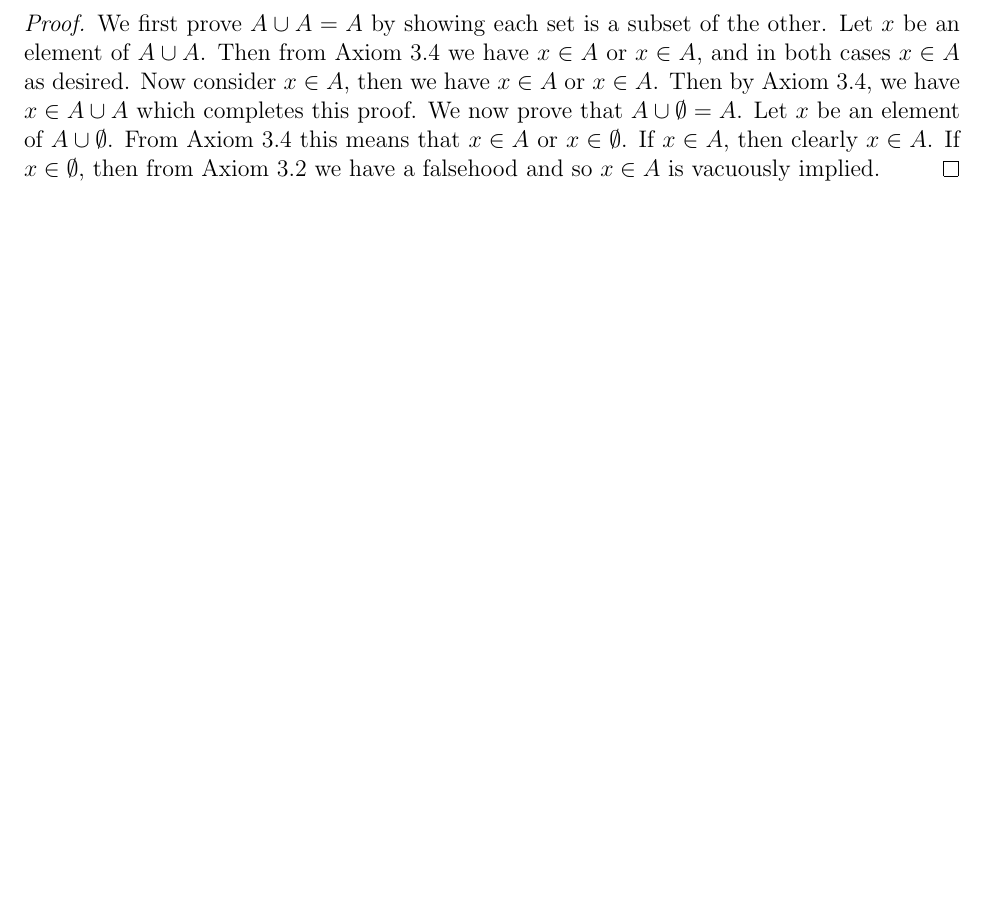
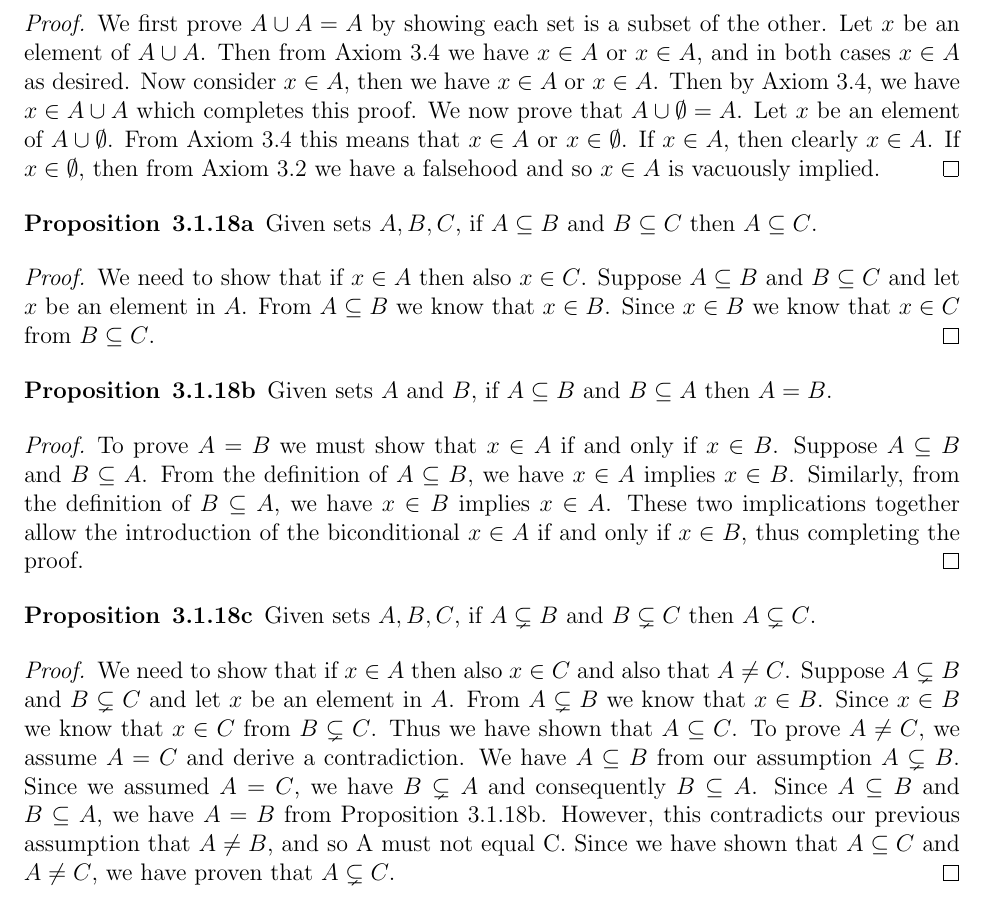
Before and after one commit to OwenGraves/TaoAnalysis, a LaTeX document (chapter3/chapter3.tex): part of page 2 of 2, cut so that both start at the same text, the shorter picture padded with empty space. Compiled offline with pdfLaTeX.

Commit message:
added prop 3.1.18

```diff
--- a/chapter3/chapter3.tex
+++ b/chapter3/chapter3.tex
@@ -18,6 +18,8 @@
 \newenvironment{question}[2][Question]{\begin{trivlist}
 \item[\hskip \labelsep {\bfseries #1}\hskip \labelsep {\bfseries #2}]}{\end{trivlist}}
 \newenvironment{corollary}[2][Corollary]{\begin{trivlist}
+\item[\hskip \labelsep {\bfseries #1}\hskip \labelsep {\bfseries #2}]}{\end{trivlist}}
+\newenvironment{proposition}[2][Proposition]{\begin{trivlist}
 \item[\hskip \labelsep {\bfseries #1}\hskip \labelsep {\bfseries #2}]}{\end{trivlist}}
 
 \begin{document}
@@ -91,4 +93,42 @@
 	If $ x \in \emptyset $, then from Axiom 3.2 we have a falsehood and so $ x \in A $ is vacuously implied.
 \end{proof}
 
+\begin{proposition}{3.1.18a}
+	Given sets $ A, B, C $, if $ A \subseteq B $ and $ B \subseteq C $ then $ A \subseteq C $.
+\end{proposition}
+\begin{proof}
+	We need to show that if $ x \in A $ then also $ x \in C $.
+	Suppose $ A \subseteq B $ and $ B \subseteq C $ and let $ x $ be an element in $ A $.
+	From $ A \subseteq B $ we know that $ x \in B $.
+	Since $ x \in B $ we know that $ x \in C $ from $ B \subseteq C $.
+\end{proof}
+
+\begin{proposition}{3.1.18b}
+	Given sets $ A $ and $ B $, if $ A \subseteq B $ and $ B \subseteq A $ then $ A = B $.
+\end{proposition}
+\begin{proof}
+	To prove $ A = B $ we must show that $ x \in A $ if and only if $ x \in B $.
+	Suppose $ A \subseteq B $ and $ B \subseteq A $.
+	From the definition of $ A \subseteq B $, we have $ x \in A $ implies $ x \in B $.
+	Similarly, from the definition of $ B \subseteq A $, we have $ x \in B $ implies $ x \in A $.
+	These two implications together allow the introduction of the biconditional $ x \in A $ if and only if $ x \in B $, thus completing the proof.
+\end{proof}
+
+\begin{proposition}{3.1.18c}
+	Given sets $ A, B, C $, if $ A \subsetneq B $ and $ B \subsetneq C $ then $ A \subsetneq C $.
+\end{proposition}
+\begin{proof}
+	We need to show that if $ x \in A $ then also $ x \in C $ and also that $ A \neq C $.
+	Suppose $ A \subsetneq B $ and $ B \subsetneq C $ and let $ x $ be an element in $ A $.
+	From $ A \subsetneq B $ we know that $ x \in B $.
+	Since $ x \in B $ we know that $ x \in C $ from $ B \subsetneq C $.
+	Thus we have shown that $ A \subseteq C $.
+	To prove $ A \neq C $, we assume $ A = C $ and derive a contradiction.
+	We have $ A \subseteq B $ from our assumption $ A \subsetneq B $.
+	Since we assumed $ A = C $, we have $ B \subsetneq A $ and consequently $ B \subseteq A $.
+	Since $ A \subseteq B $ and $ B \subseteq A $, we have $ A = B $ from Proposition 3.1.18b.
+	However, this contradicts our previous assumption that $ A \neq B $, and so A must not equal C.
+	Since we have shown that $ A \subseteq C $ and $ A \neq C $, we have proven that $ A \subsetneq C $.
+\end{proof}
+
 \end{document}
```
